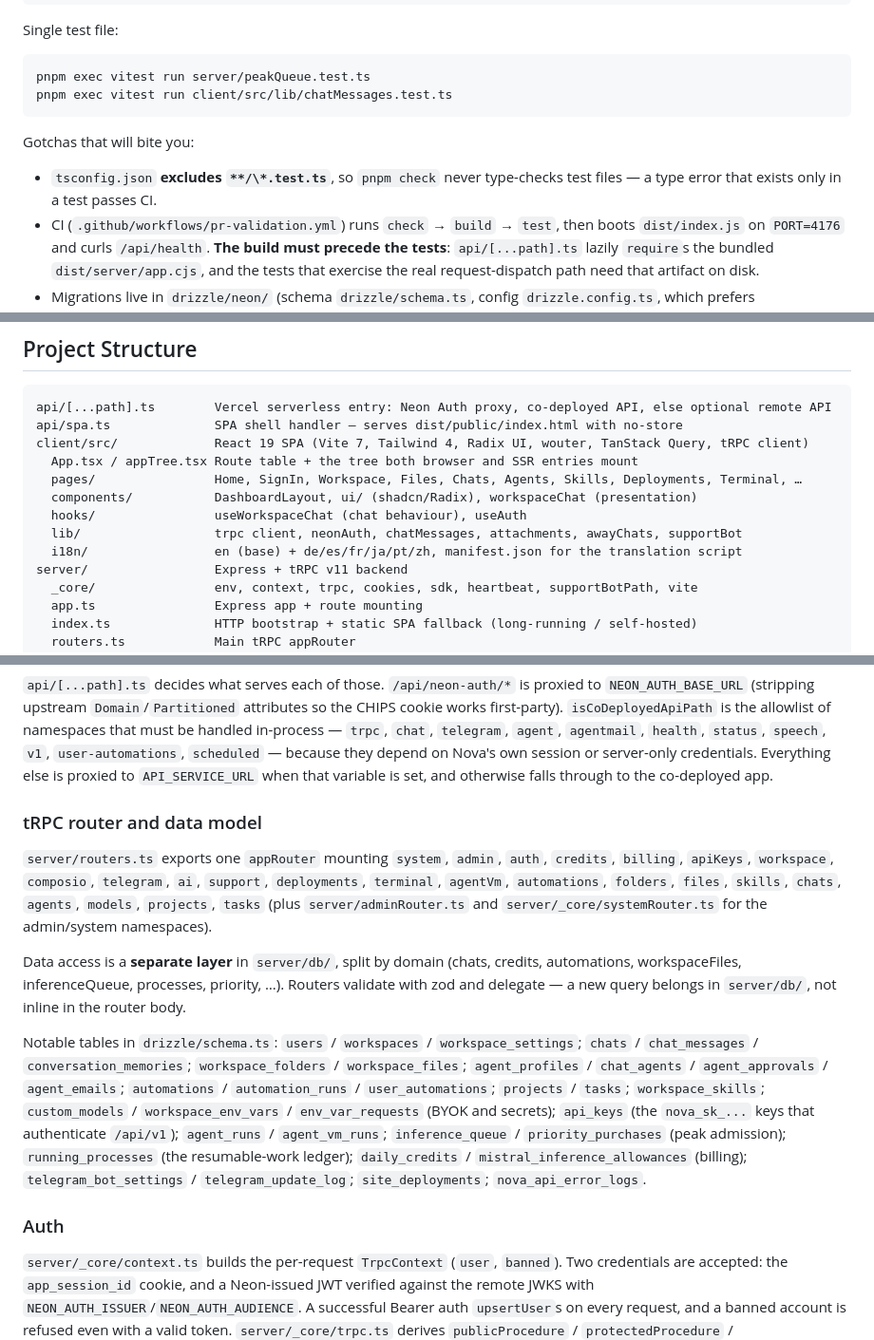
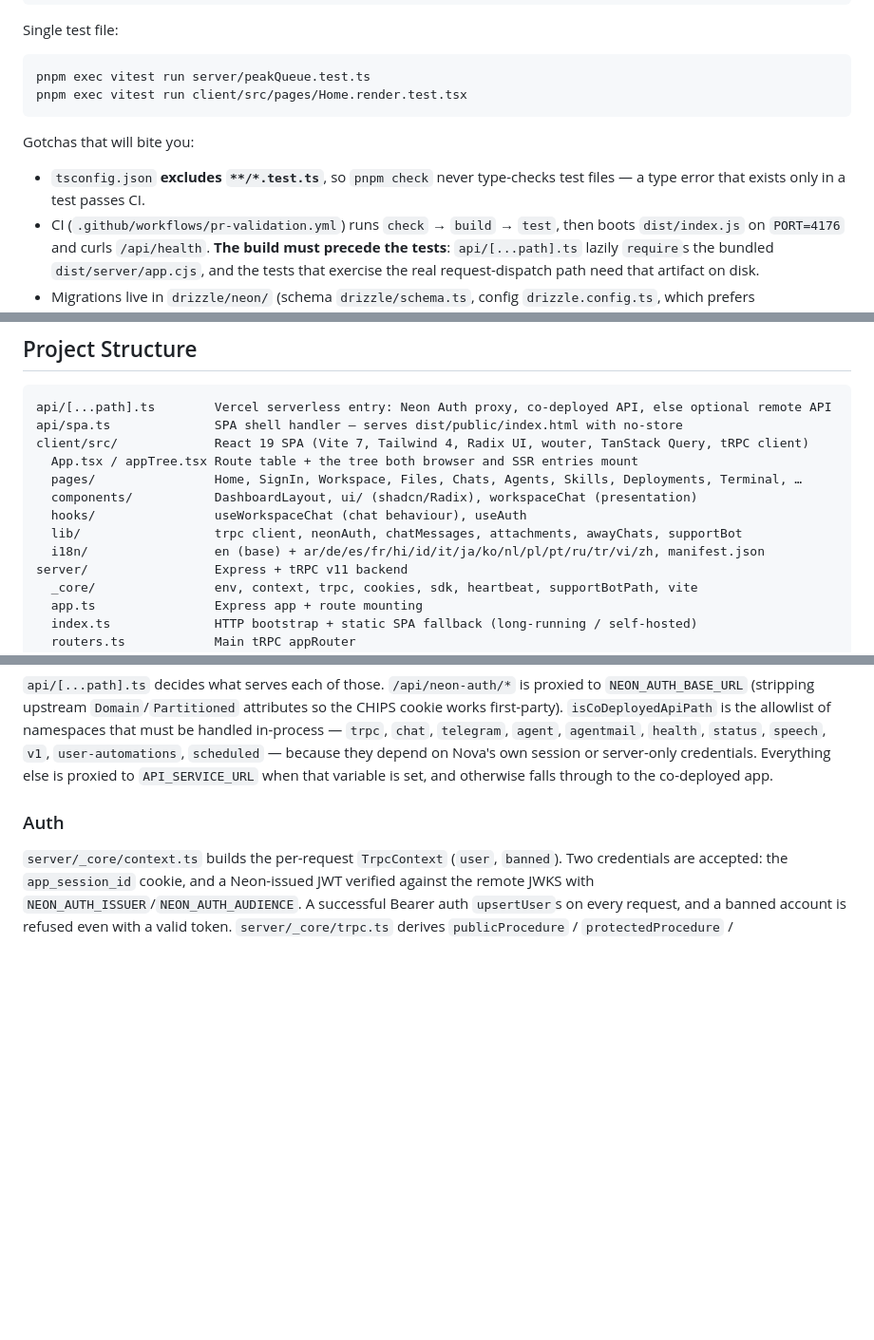
Before and after one commit to Marcus-Mok-GH/nova-cloud-computer, a Markdown page: CLAUDE.md, 3 parts joined by grey strips. Shown at 95% size. Drawn GitHub-style; blank space fills up the shorter version.

Commit message:
docs: refresh CLAUDE.md with current architecture and commands

````diff
--- a/CLAUDE.md
+++ b/CLAUDE.md
@@ -29,12 +29,12 @@ Single test file:
 
 ```bash
 pnpm exec vitest run server/peakQueue.test.ts
-pnpm exec vitest run client/src/lib/chatMessages.test.ts
+pnpm exec vitest run client/src/pages/Home.render.test.tsx
 ```
 
 Gotchas that will bite you:
 
-- `tsconfig.json` **excludes `**/\*.test.ts`**, so `pnpm check` never type-checks test files — a type error that exists only in a test passes CI.
+- `tsconfig.json` **excludes `**/*.test.ts`**, so `pnpm check` never type-checks test files — a type error that exists only in a test passes CI.
 - CI (`.github/workflows/pr-validation.yml`) runs `check` → `build` → `test`, then boots `dist/index.js` on `PORT=4176` and curls `/api/health`. **The build must precede the tests**: `api/[...path].ts` lazily `require`s the bundled `dist/server/app.cjs`, and the tests that exercise the real request-dispatch path need that artifact on disk.
 - Migrations live in `drizzle/neon/` (schema `drizzle/schema.ts`, config `drizzle.config.ts`, which prefers `DATABASE_URL_UNPOOLED` over `DATABASE_URL` because drizzle-kit holds a dedicated DDL connection).
 - Vitest runs with `environment: "node"` (no jsdom anywhere) and `NOVA_PEAK_QUEUE=off` for determinism.
@@ -50,7 +50,7 @@ client/src/             React 19 SPA (Vite 7, Tailwind 4, Radix UI, wouter, TanS
   components/           DashboardLayout, ui/ (shadcn/Radix), workspaceChat (presentation)
   hooks/                useWorkspaceChat (chat behaviour), useAuth
   lib/                  trpc client, neonAuth, chatMessages, attachments, awayChats, supportBot
-  i18n/                 en (base) + de/es/fr/ja/pt/zh, manifest.json for the translation script
+  i18n/                 en (base) + ar/de/es/fr/hi/id/it/ja/ko/nl/pl/pt/ru/tr/vi/zh, manifest.json
 server/                 Express + tRPC v11 backend
   _core/                env, context, trpc, cookies, sdk, heartbeat, supportBotPath, vite
   app.ts                Express app + route mounting
@@ -88,14 +88,6 @@ The SPA talks to the backend over **both** tRPC and plain Express routes, and it
   - `POST /api/scheduled/automation`, `POST /api/scheduled/user-automation` (cron callbacks; rejected unless `sdk.authenticateRequest` reports `isCron`)
 
 `api/[...path].ts` decides what serves each of those. `/api/neon-auth/*` is proxied to `NEON_AUTH_BASE_URL` (stripping upstream `Domain`/`Partitioned` attributes so the CHIPS cookie works first-party). `isCoDeployedApiPath` is the allowlist of namespaces that must be handled in-process — `trpc`, `chat`, `telegram`, `agent`, `agentmail`, `health`, `status`, `speech`, `v1`, `user-automations`, `scheduled` — because they depend on Nova's own session or server-only credentials. Everything else is proxied to `API_SERVICE_URL` when that variable is set, and otherwise falls through to the co-deployed app.
-
-### tRPC router and data model
-
-`server/routers.ts` exports one `appRouter` mounting `system`, `admin`, `auth`, `credits`, `billing`, `apiKeys`, `workspace`, `composio`, `telegram`, `ai`, `support`, `deployments`, `terminal`, `agentVm`, `automations`, `folders`, `files`, `skills`, `chats`, `agents`, `models`, `projects`, `tasks` (plus `server/adminRouter.ts` and `server/_core/systemRouter.ts` for the admin/system namespaces).
-
-Data access is a **separate layer** in `server/db/`, split by domain (chats, credits, automations, workspaceFiles, inferenceQueue, processes, priority, …). Routers validate with zod and delegate — a new query belongs in `server/db/`, not inline in the router body.
-
-Notable tables in `drizzle/schema.ts`: `users` / `workspaces` / `workspace_settings`; `chats` / `chat_messages` / `conversation_memories`; `workspace_folders` / `workspace_files`; `agent_profiles` / `chat_agents` / `agent_approvals` / `agent_emails`; `automations` / `automation_runs` / `user_automations`; `projects` / `tasks`; `workspace_skills`; `custom_models` / `workspace_env_vars` / `env_var_requests` (BYOK and secrets); `api_keys` (the `nova_sk_...` keys that authenticate `/api/v1`); `agent_runs` / `agent_vm_runs`; `inference_queue` / `priority_purchases` (peak admission); `running_processes` (the resumable-work ledger); `daily_credits` / `mistral_inference_allowances` (billing); `telegram_bot_settings` / `telegram_update_log`; `site_deployments`; `nova_api_error_logs`.
 
 ### Auth
 
````
Also changed, not shown: other parts of CLAUDE.md (+3 -3 lines).
